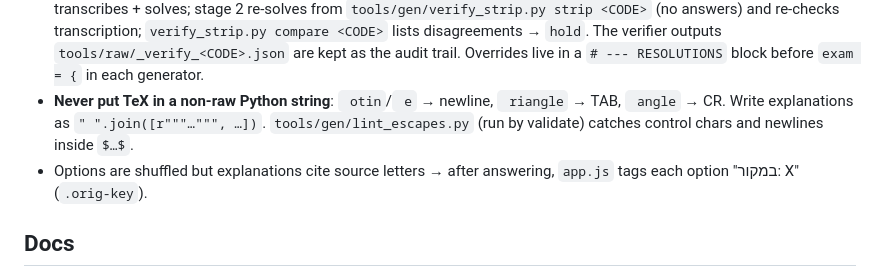
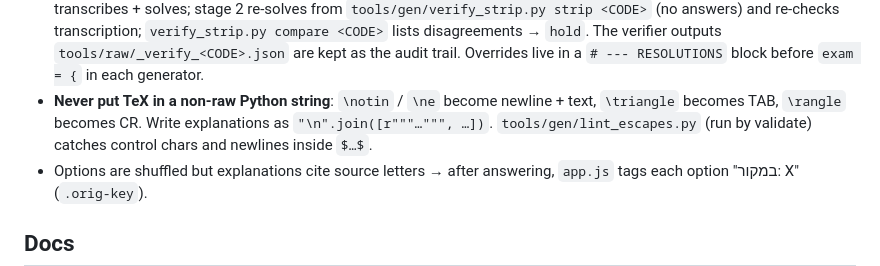
Before and after one commit to AdirBuskila/computability-quiz, a Markdown page: CLAUDE.md, the part around the change. Drawn GitHub-style.

Commit message:
CLAUDE.md: fix escaped TeX examples in the escape-bug note
Co-Authored-By: Claude Opus 5.5 <noreply@anthropic.com>

```diff
--- a/CLAUDE.md
+++ b/CLAUDE.md
@@ -86,13 +86,9 @@ docs/briefs/*.md --build_learn.py--> learn.js
   `verify_strip.py compare <CODE>` lists disagreements → `hold`. The verifier outputs
   `tools/raw/_verify_<CODE>.json` are kept as the audit trail. Overrides live in a
   `# --- RESOLUTIONS` block before `exam = {` in each generator.
-- **Never put TeX in a non-raw Python string**: `
-otin`/`
-e` → newline, `	riangle` → TAB,
-  `
-angle` → CR. Write explanations as `"
-".join([r"""…""", …])`. `tools/gen/lint_escapes.py`
-  (run by validate) catches control chars and newlines inside `$…$`.
+- **Never put TeX in a non-raw Python string**: `\notin` / `\ne` become newline + text, `\triangle`
+  becomes TAB, `\rangle` becomes CR. Write explanations as `"\n".join([r"""…""", …])`.
+  `tools/gen/lint_escapes.py` (run by validate) catches control chars and newlines inside `$…$`.
 - Options are shuffled but explanations cite source letters → after answering, `app.js` tags each
   option "במקור: X" (`.orig-key`).
 
```
